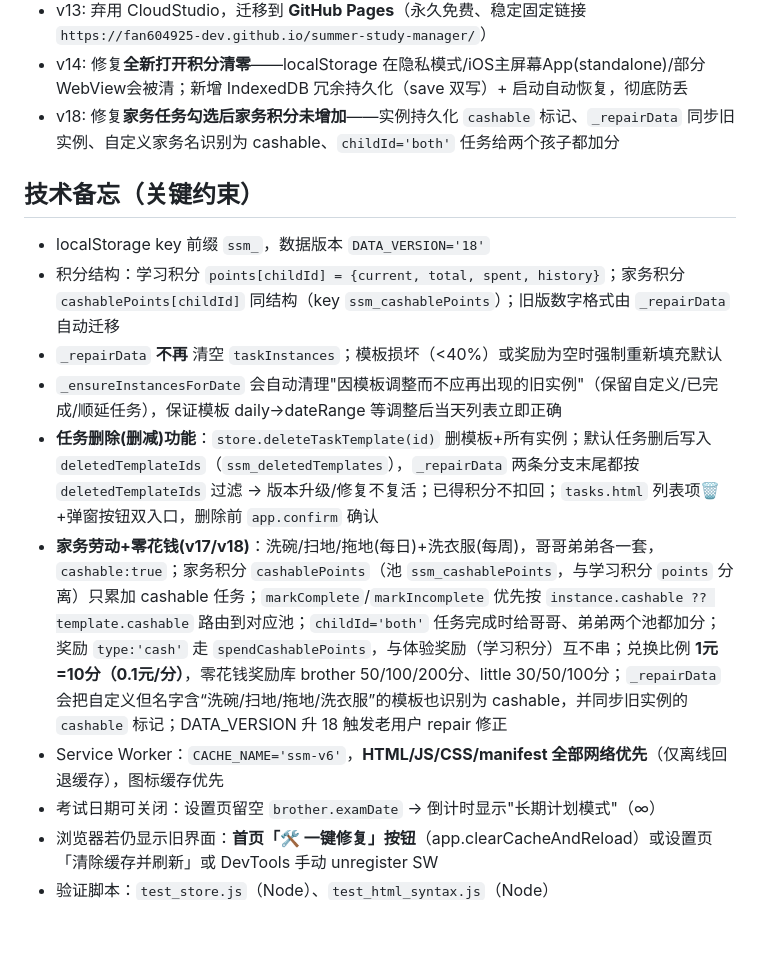
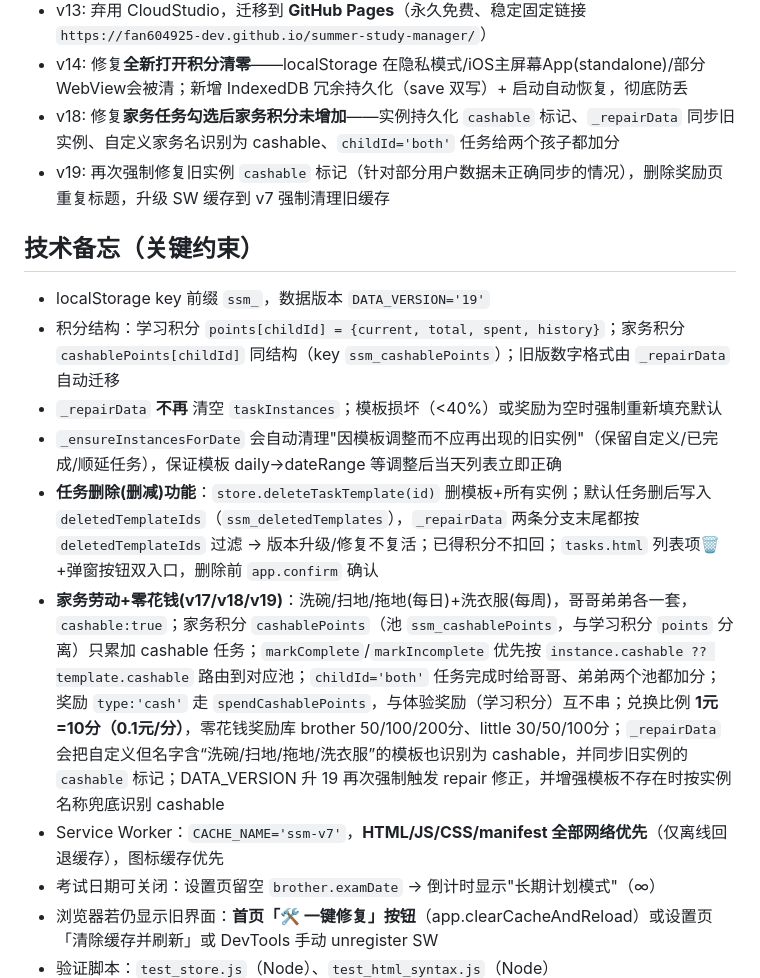
Before and after one commit to fan604925-dev/summer-study-manager, a Markdown page: .workbuddy/memory/MEMORY.md, the part around the change. Rendered like a GitHub page; blank space fills up the shorter version.

```diff
--- a/.workbuddy/memory/MEMORY.md
+++ b/.workbuddy/memory/MEMORY.md
@@ -77,15 +77,16 @@
 - v13: 弃用 CloudStudio，迁移到 **GitHub Pages**（永久免费、稳定固定链接 `https://fan604925-dev.github.io/summer-study-manager/`）
 - v14: 修复**全新打开积分清零**——localStorage 在隐私模式/iOS主屏幕App(standalone)/部分WebView会被清；新增 IndexedDB 冗余持久化（save 双写）+ 启动自动恢复，彻底防丢
 - v18: 修复**家务任务勾选后家务积分未增加**——实例持久化 `cashable` 标记、`_repairData` 同步旧实例、自定义家务名识别为 cashable、`childId='both'` 任务给两个孩子都加分
+- v19: 再次强制修复旧实例 `cashable` 标记（针对部分用户数据未正确同步的情况），删除奖励页重复标题，升级 SW 缓存到 v7 强制清理旧缓存
 
 ## 技术备忘（关键约束）
-- localStorage key 前缀 `ssm_`，数据版本 `DATA_VERSION='18'`
+- localStorage key 前缀 `ssm_`，数据版本 `DATA_VERSION='19'`
 - 积分结构：学习积分 `points[childId] = {current, total, spent, history}`；家务积分 `cashablePoints[childId]` 同结构（key `ssm_cashablePoints`）；旧版数字格式由 `_repairData` 自动迁移
 - `_repairData` **不再** 清空 `taskInstances`；模板损坏（<40%）或奖励为空时强制重新填充默认
 - `_ensureInstancesForDate` 会自动清理"因模板调整而不应再出现的旧实例"（保留自定义/已完成/顺延任务），保证模板 daily→dateRange 等调整后当天列表立即正确
 - **任务删除(删减)功能**：`store.deleteTaskTemplate(id)` 删模板+所有实例；默认任务删后写入 `deletedTemplateIds`（`ssm_deletedTemplates`），`_repairData` 两条分支末尾都按 `deletedTemplateIds` 过滤 → 版本升级/修复不复活；已得积分不扣回；`tasks.html` 列表项🗑️+弹窗按钮双入口，删除前 `app.confirm` 确认
-- **家务劳动+零花钱(v17/v18)**：洗碗/扫地/拖地(每日)+洗衣服(每周)，哥哥弟弟各一套，`cashable:true`；家务积分 `cashablePoints`（池 `ssm_cashablePoints`，与学习积分 `points` 分离）只累加 cashable 任务；`markComplete`/`markIncomplete` 优先按 `instance.cashable ?? template.cashable` 路由到对应池；`childId='both'` 任务完成时给哥哥、弟弟两个池都加分；奖励 `type:'cash'` 走 `spendCashablePoints`，与体验奖励（学习积分）互不串；兑换比例 **1元=10分（0.1元/分）**，零花钱奖励库 brother 50/100/200分、little 30/50/100分；`_repairData` 会把自定义但名字含“洗碗/扫地/拖地/洗衣服”的模板也识别为 cashable，并同步旧实例的 `cashable` 标记；DATA_VERSION 升 18 触发老用户 repair 修正
-- Service Worker：`CACHE_NAME='ssm-v6'`，**HTML/JS/CSS/manifest 全部网络优先**（仅离线回退缓存），图标缓存优先
+- **家务劳动+零花钱(v17/v18/v19)**：洗碗/扫地/拖地(每日)+洗衣服(每周)，哥哥弟弟各一套，`cashable:true`；家务积分 `cashablePoints`（池 `ssm_cashablePoints`，与学习积分 `points` 分离）只累加 cashable 任务；`markComplete`/`markIncomplete` 优先按 `instance.cashable ?? template.cashable` 路由到对应池；`childId='both'` 任务完成时给哥哥、弟弟两个池都加分；奖励 `type:'cash'` 走 `spendCashablePoints`，与体验奖励（学习积分）互不串；兑换比例 **1元=10分（0.1元/分）**，零花钱奖励库 brother 50/100/200分、little 30/50/100分；`_repairData` 会把自定义但名字含“洗碗/扫地/拖地/洗衣服”的模板也识别为 cashable，并同步旧实例的 `cashable` 标记；DATA_VERSION 升 19 再次强制触发 repair 修正，并增强模板不存在时按实例名称兜底识别 cashable
+- Service Worker：`CACHE_NAME='ssm-v7'`，**HTML/JS/CSS/manifest 全部网络优先**（仅离线回退缓存），图标缓存优先
 - 考试日期可关闭：设置页留空 `brother.examDate` → 倒计时显示"长期计划模式"（∞）
 - 浏览器若仍显示旧界面：**首页「🛠️ 一键修复」按钮**（app.clearCacheAndReload）或设置页「清除缓存并刷新」或 DevTools 手动 unregister SW
 - 验证脚本：`test_store.js`（Node）、`test_html_syntax.js`（Node）
```
Also changed, not shown: .workbuddy/memory/2026-07-24.md (added, +22 -0 lines).
